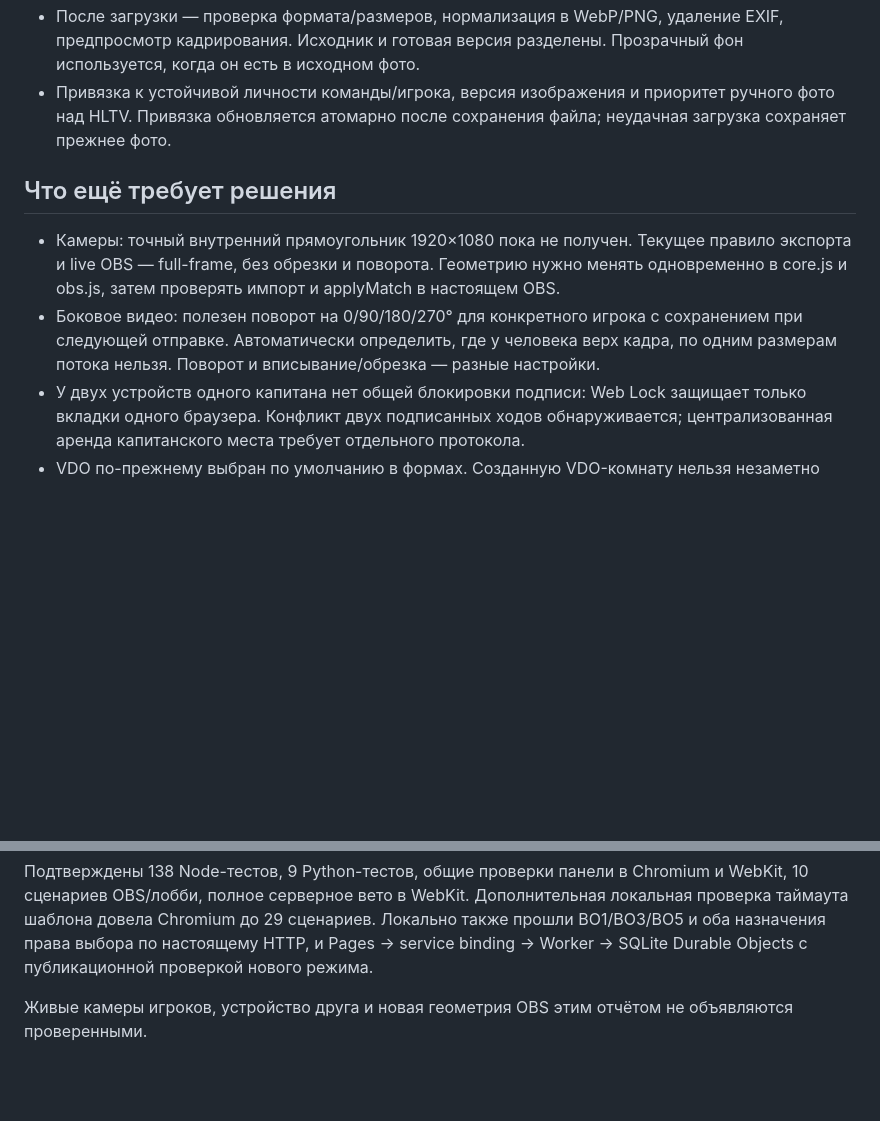
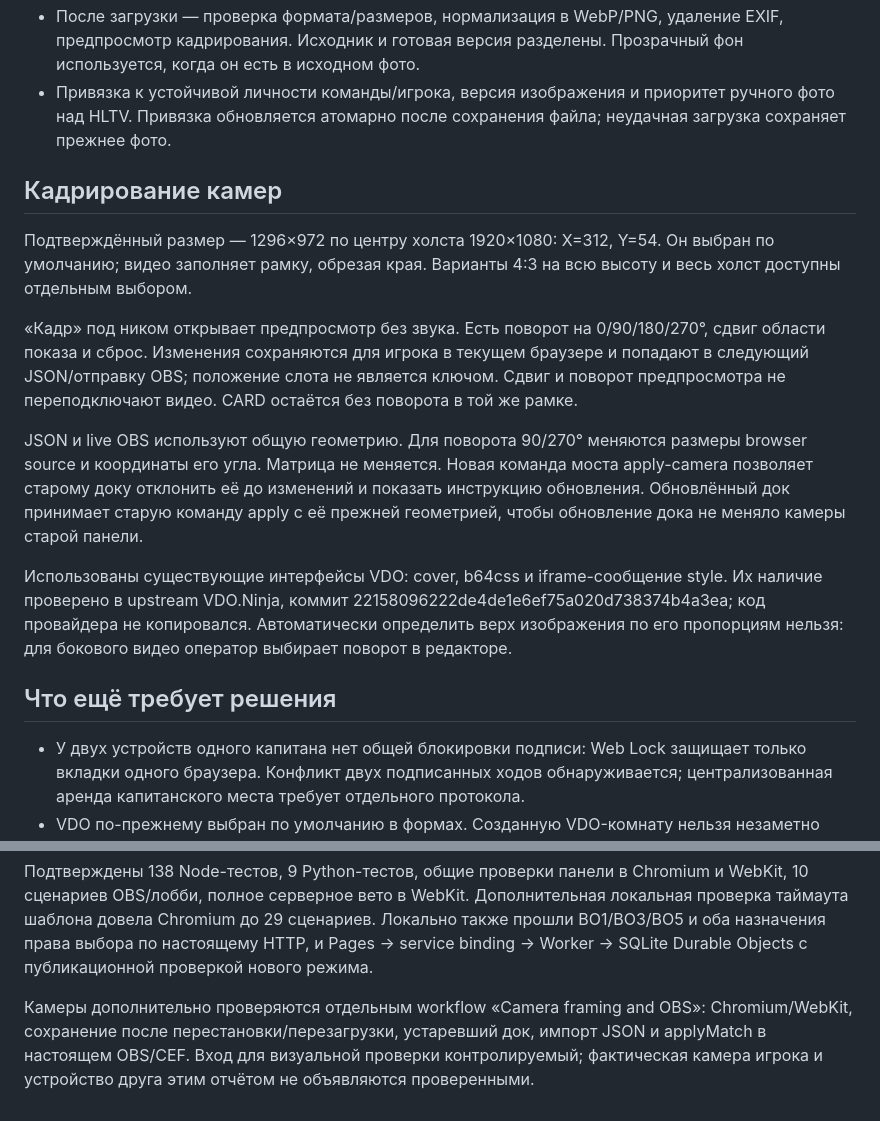
Before and after one commit to ssolutionn/Oneshot-Panel, a Markdown page: PANEL_REVIEW.md, 2 parts joined by grey strips. Drawn GitHub-style; blank space fills up the shorter version.

```diff
--- a/PANEL_REVIEW.md
+++ b/PANEL_REVIEW.md
@@ -71,16 +71,33 @@
   приоритет ручного фото над HLTV. Привязка обновляется атомарно после
   сохранения файла; неудачная загрузка сохраняет прежнее фото.
 
+## Кадрирование камер
+
+Подтверждённый размер — 1296×972 по центру холста 1920×1080:
+X=312, Y=54. Он выбран по умолчанию; видео заполняет рамку, обрезая края.
+Варианты 4:3 на всю высоту и весь холст доступны отдельным выбором.
+
+«Кадр» под ником открывает предпросмотр без звука. Есть поворот на
+0/90/180/270°, сдвиг области показа и сброс. Изменения сохраняются
+для игрока в текущем браузере и попадают в следующий JSON/отправку OBS;
+положение слота не является ключом. Сдвиг и поворот предпросмотра
+не переподключают видео. CARD остаётся без поворота в той же рамке.
+
+JSON и live OBS используют общую геометрию. Для поворота 90/270°
+меняются размеры browser source и координаты его угла. Матрица не меняется.
+Новая команда моста apply-camera позволяет старому доку отклонить её до
+изменений и показать инструкцию обновления. Обновлённый док принимает
+старую команду apply с её прежней геометрией, чтобы обновление дока
+не меняло камеры старой панели.
+
+Использованы существующие интерфейсы VDO: cover, b64css и iframe-сообщение
+style. Их наличие проверено в upstream VDO.Ninja,
+коммит 22158096222de4de1e6ef75a020d738374b4a3ea; код провайдера не копировался.
+Автоматически определить верх изображения по его пропорциям нельзя:
+для бокового видео оператор выбирает поворот в редакторе.
+
 ## Что ещё требует решения
 
-- Камеры: точный внутренний прямоугольник 1920×1080 пока не получен.
-  Текущее правило экспорта и live OBS — full-frame, без обрезки и поворота.
-  Геометрию нужно менять одновременно в core.js и obs.js, затем проверять
-  импорт и applyMatch в настоящем OBS.
-- Боковое видео: полезен поворот на 0/90/180/270° для конкретного игрока
-  с сохранением при следующей отправке. Автоматически определить, где
-  у человека верх кадра, по одним размерам потока нельзя. Поворот и
-  вписывание/обрезка — разные настройки.
 - У двух устройств одного капитана нет общей блокировки подписи:
   Web Lock защищает только вкладки одного браузера. Конфликт двух
   подписанных ходов обнаруживается; централизованная аренда капитанского
@@ -114,5 +131,8 @@ Chromium и WebKit, 10 сценариев OBS/лобби, полное серв
 выбора по настоящему HTTP, и Pages → service binding → Worker → SQLite
 Durable Objects с публикационной проверкой нового режима.
 
-Живые камеры игроков, устройство друга и новая геометрия OBS этим
-отчётом не объявляются проверенными.
+Камеры дополнительно проверяются отдельным workflow «Camera framing and
+OBS»: Chromium/WebKit, сохранение после перестановки/перезагрузки,
+устаревший док, импорт JSON и applyMatch в настоящем OBS/CEF.
+Вход для визуальной проверки контролируемый; фактическая камера игрока
+и устройство друга этим отчётом не объявляются проверенными.
```
Also changed, not shown: AGENTS.md (+19 -8 lines), README.md (+17 -5 lines).
